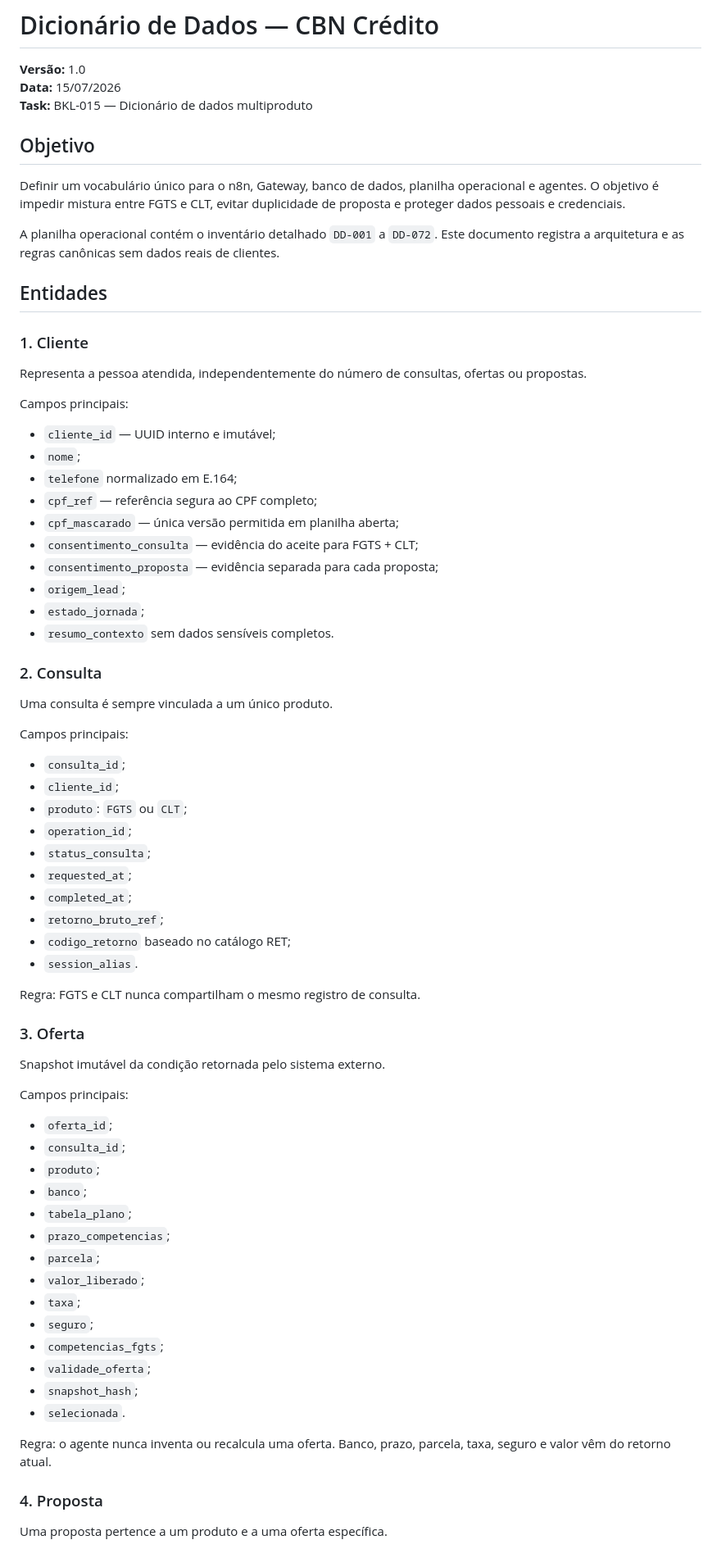
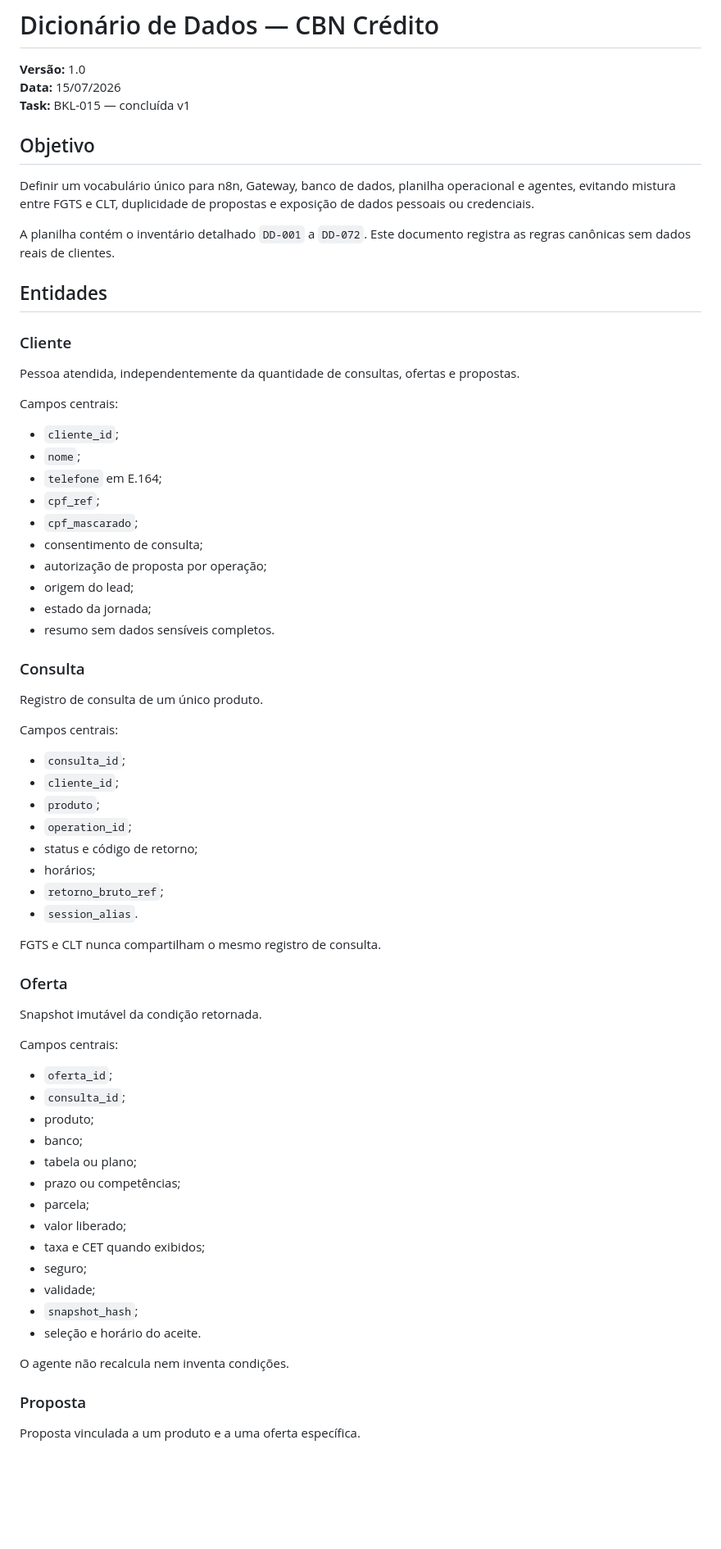
Before and after one commit to Sholdam/cbn, a Markdown page: docs/DICIONARIO_DADOS.md, the part around one of its changes. Shown at 82% size. Drawn GitHub-style; blank space fills up the shorter version.

Commit message:
docs: registrar conclusão do dicionário v1

```diff
--- a/docs/DICIONARIO_DADOS.md
+++ b/docs/DICIONARIO_DADOS.md
@@ -2,76 +2,73 @@
 
 **Versão:** 1.0
 **Data:** 15/07/2026
-**Task:** BKL-015 — Dicionário de dados multiproduto
+**Task:** BKL-015 — concluída v1
 
 ## Objetivo
 
-Definir um vocabulário único para o n8n, Gateway, banco de dados, planilha operacional e agentes. O objetivo é impedir mistura entre FGTS e CLT, evitar duplicidade de proposta e proteger dados pessoais e credenciais.
+Definir um vocabulário único para n8n, Gateway, banco de dados, planilha operacional e agentes, evitando mistura entre FGTS e CLT, duplicidade de propostas e exposição de dados pessoais ou credenciais.
 
-A planilha operacional contém o inventário detalhado `DD-001` a `DD-072`. Este documento registra a arquitetura e as regras canônicas sem dados reais de clientes.
+A planilha contém o inventário detalhado `DD-001` a `DD-072`. Este documento registra as regras canônicas sem dados reais de clientes.
 
 ## Entidades
 
-### 1. Cliente
+### Cliente
 
-Representa a pessoa atendida, independentemente do número de consultas, ofertas ou propostas.
+Pessoa atendida, independentemente da quantidade de consultas, ofertas e propostas.
 
-Campos principais:
+Campos centrais:
 
-- `cliente_id` — UUID interno e imutável;
+- `cliente_id`;
 - `nome`;
-- `telefone` normalizado em E.164;
-- `cpf_ref` — referência segura ao CPF completo;
-- `cpf_mascarado` — única versão permitida em planilha aberta;
-- `consentimento_consulta` — evidência do aceite para FGTS + CLT;
-- `consentimento_proposta` — evidência separada para cada proposta;
-- `origem_lead`;
-- `estado_jornada`;
-- `resumo_contexto` sem dados sensíveis completos.
+- `telefone` em E.164;
+- `cpf_ref`;
+- `cpf_mascarado`;
+- consentimento de consulta;
+- autorização de proposta por operação;
+- origem do lead;
+- estado da jornada;
+- resumo sem dados sensíveis completos.
 
-### 2. Consulta
+### Consulta
 
-Uma consulta é sempre vinculada a um único produto.
+Registro de consulta de um único produto.
 
-Campos principais:
+Campos centrais:
 
 - `consulta_id`;
 - `cliente_id`;
-- `produto`: `FGTS` ou `CLT`;
+- `produto`;
 - `operation_id`;
-- `status_consulta`;
-- `requested_at`;
-- `completed_at`;
+- status e código de retorno;
+- horários;
 - `retorno_bruto_ref`;
-- `codigo_retorno` baseado no catálogo RET;
 - `session_alias`.
 
-Regra: FGTS e CLT nunca compartilham o mesmo registro de consulta.
+FGTS e CLT nunca compartilham o mesmo registro de consulta.
 
-### 3. Oferta
+### Oferta
 
-Snapshot imutável da condição retornada pelo sistema externo.
+Snapshot imutável da condição retornada.
 
-Campos principais:
+Campos centrais:
 
 - `oferta_id`;
 - `consulta_id`;
-- `produto`;
-- `banco`;
-- `tabela_plano`;
-- `prazo_competencias`;
-- `parcela`;
-- `valor_liberado`;
-- `taxa`;
-- `seguro`;
-- `competencias_fgts`;
-- `validade_oferta`;
+- produto;
+- banco;
+- tabela ou plano;
+- prazo ou competências;
+- parcela;
+- valor liberado;
+- taxa e CET quando exibidos;
+- seguro;
+- validade;
 - `snapshot_hash`;
-- `selecionada`.
+- seleção e horário do aceite.
 
-Regra: o agente nunca inventa ou recalcula uma oferta. Banco, prazo, parcela, taxa, seguro e valor vêm do retorno atual.
+O agente não recalcula nem inventa condições.
 
-### 4. Proposta
+### Proposta
 
-Uma proposta pertence a um produto e a uma oferta específica.
+Proposta vinculada a um produto e a uma oferta específica.
 
```
Also changed, not shown: other parts of docs/DICIONARIO_DADOS.md (+95 -81 lines).
